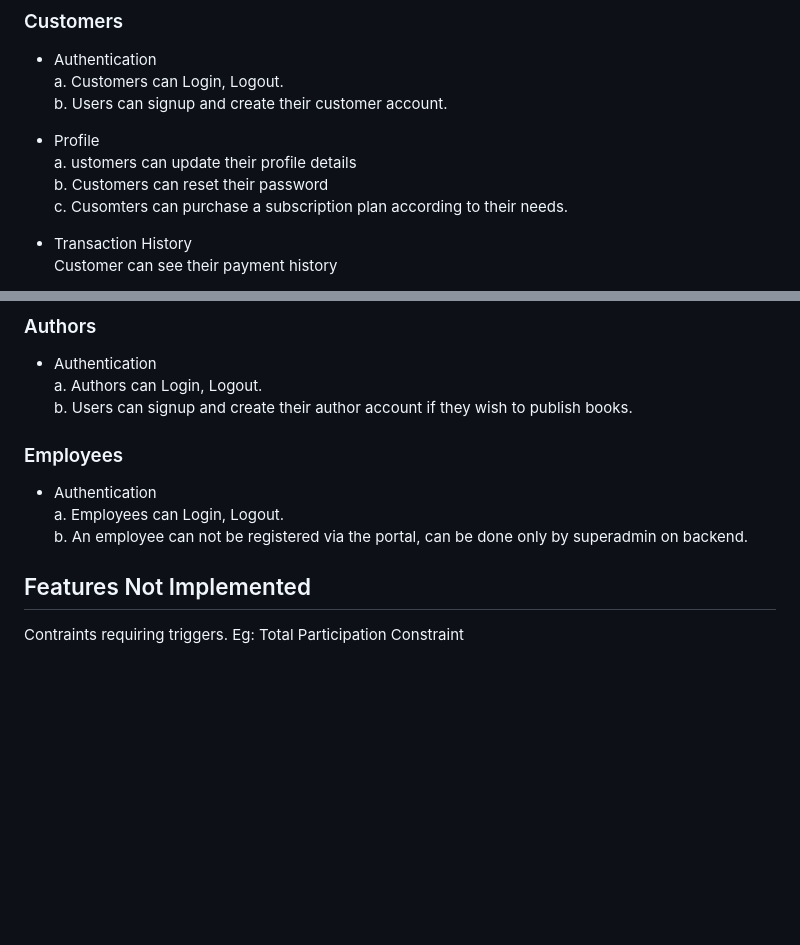
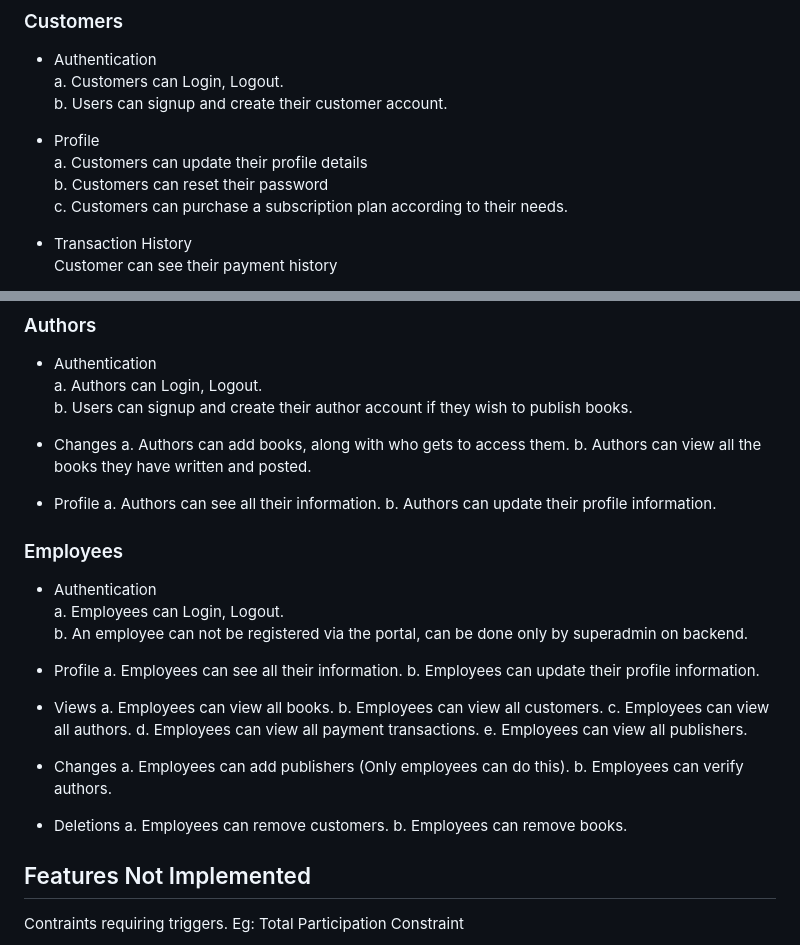
Before and after one commit to CyberKnight1803/StudySpace, a Markdown page: README.md, 2 parts joined by grey strips. GitHub-like rendering; blank space fills up the shorter version.

Commit message:
Updated readme for employees and authors

```diff
--- a/README.md
+++ b/README.md
@@ -17,9 +17,9 @@ URL: `http://<IP>:8111`
   b. Users can signup and create their customer account.
 
 - Profile
-  a. ustomers can update their profile details
+  a. Customers can update their profile details
   b. Customers can reset their password
-  c. Cusomters can purchase a subscription plan according to their needs.
+  c. Customers can purchase a subscription plan according to their needs.
 
 - Transaction History
   Customer can see their payment history
@@ -38,11 +38,38 @@ URL: `http://<IP>:8111`
   a. Authors can Login, Logout.
   b. Users can signup and create their author account if they wish to publish books.
 
+- Changes
+  a. Authors can add books, along with who gets to access them.
+  b. Authors can view all the books they have written and posted.
+
+- Profile
+  a. Authors can see all their information.
+  b. Authors can update their profile information.
+
 ### Employees
 
 - Authentication
   a. Employees can Login, Logout.
   b. An employee can not be registered via the portal, can be done only by superadmin on backend.
+
+- Profile
+  a. Employees can see all their information.
+  b. Employees can update their profile information.
+
+- Views
+  a. Employees can view all books.
+  b. Employees can view all customers.
+  c. Employees can view all authors.
+  d. Employees can view all payment transactions.
+  e. Employees can view all publishers.
+
+- Changes
+  a. Employees can add publishers (Only employees can do this).
+  b. Employees can verify authors.
+
+- Deletions
+  a. Employees can remove customers.
+  b. Employees can remove books.
 
 ## Features Not Implemented
 
```
